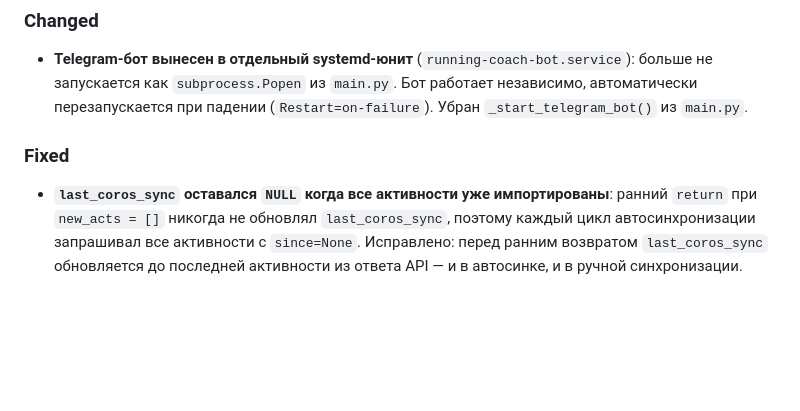
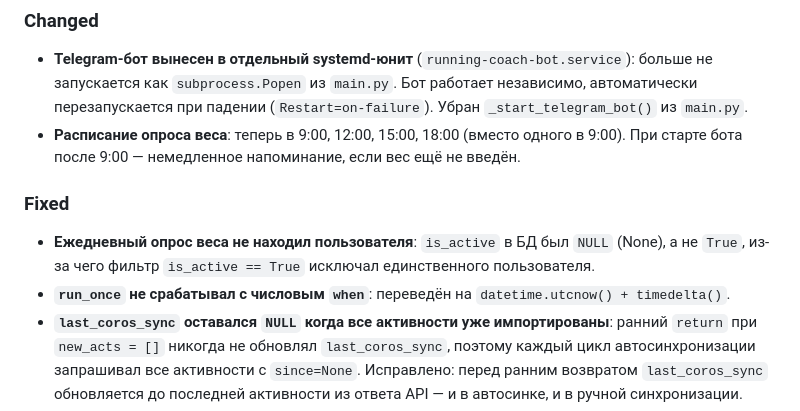
Before and after one commit to KhrenovSS/running-coach, a Markdown page: CHANGELOG.md, the part around the change. Drawn GitHub-style; blank space fills up the shorter version.

Commit message:
CHANGELOG и AGENTS: запись о починке опроса веса

```diff
--- a/CHANGELOG.md
+++ b/CHANGELOG.md
@@ -6,8 +6,11 @@ All notable changes to this project are tracked here.
 
 ### Changed
 - **Telegram-бот вынесен в отдельный systemd-юнит** (`running-coach-bot.service`): больше не запускается как `subprocess.Popen` из `main.py`. Бот работает независимо, автоматически перезапускается при падении (`Restart=on-failure`). Убран `_start_telegram_bot()` из `main.py`.
+- **Расписание опроса веса**: теперь в 9:00, 12:00, 15:00, 18:00 (вместо одного в 9:00). При старте бота после 9:00 — немедленное напоминание, если вес ещё не введён.
 
 ### Fixed
+- **Ежедневный опрос веса не находил пользователя**: `is_active` в БД был `NULL` (None), а не `True`, из-за чего фильтр `is_active == True` исключал единственного пользователя.
+- **`run_once` не срабатывал с числовым `when`**: переведён на `datetime.utcnow() + timedelta()`.
 - **`last_coros_sync` оставался `NULL` когда все активности уже импортированы**: ранний `return` при `new_acts = []` никогда не обновлял `last_coros_sync`, поэтому каждый цикл автосинхронизации запрашивал все активности с `since=None`. Исправлено: перед ранним возвратом `last_coros_sync` обновляется до последней активности из ответа API — и в автосинке, и в ручной синхронизации.
 - **Telegram-бот не отвечал на `/start`**: stdout/stderr бота уходили в `/dev/null` через `subprocess.DEVNULL` — любые ошибки были невидимы. Исправлено: убраны `stdout=subprocess.DEVNULL, stderr=subprocess.DEVNULL`
 - **Markdown в сообщении `/start` ломал парсер Telegram**: эмодзи `🔗` внутри `[text](url)` в legacy Markdown вызывал `BadRequest: Can't parse entities`. Переведено на plain text (Telegram сам делает URL кликабельными)
```
Also changed, not shown: AGENTS.md (+3 -2 lines).
